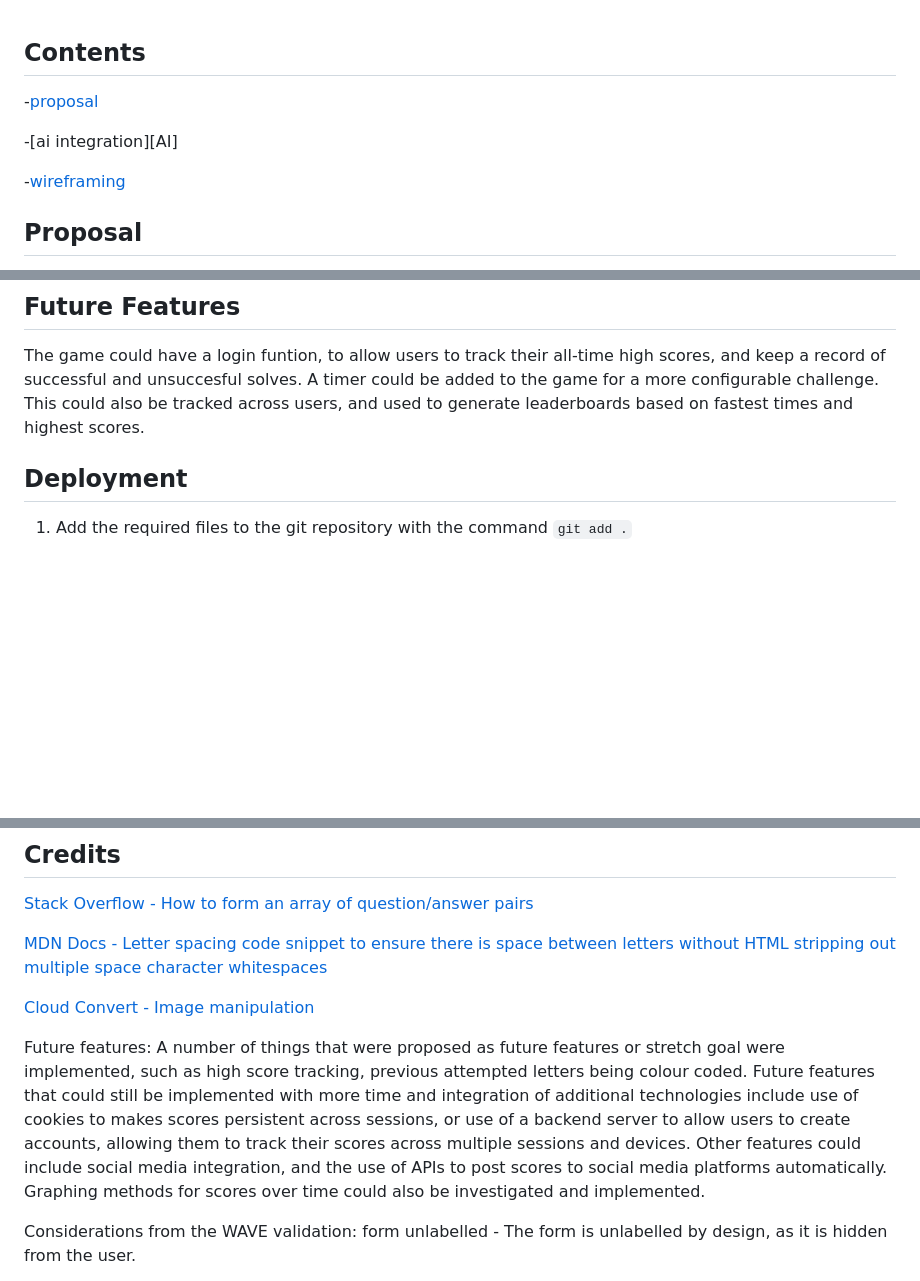
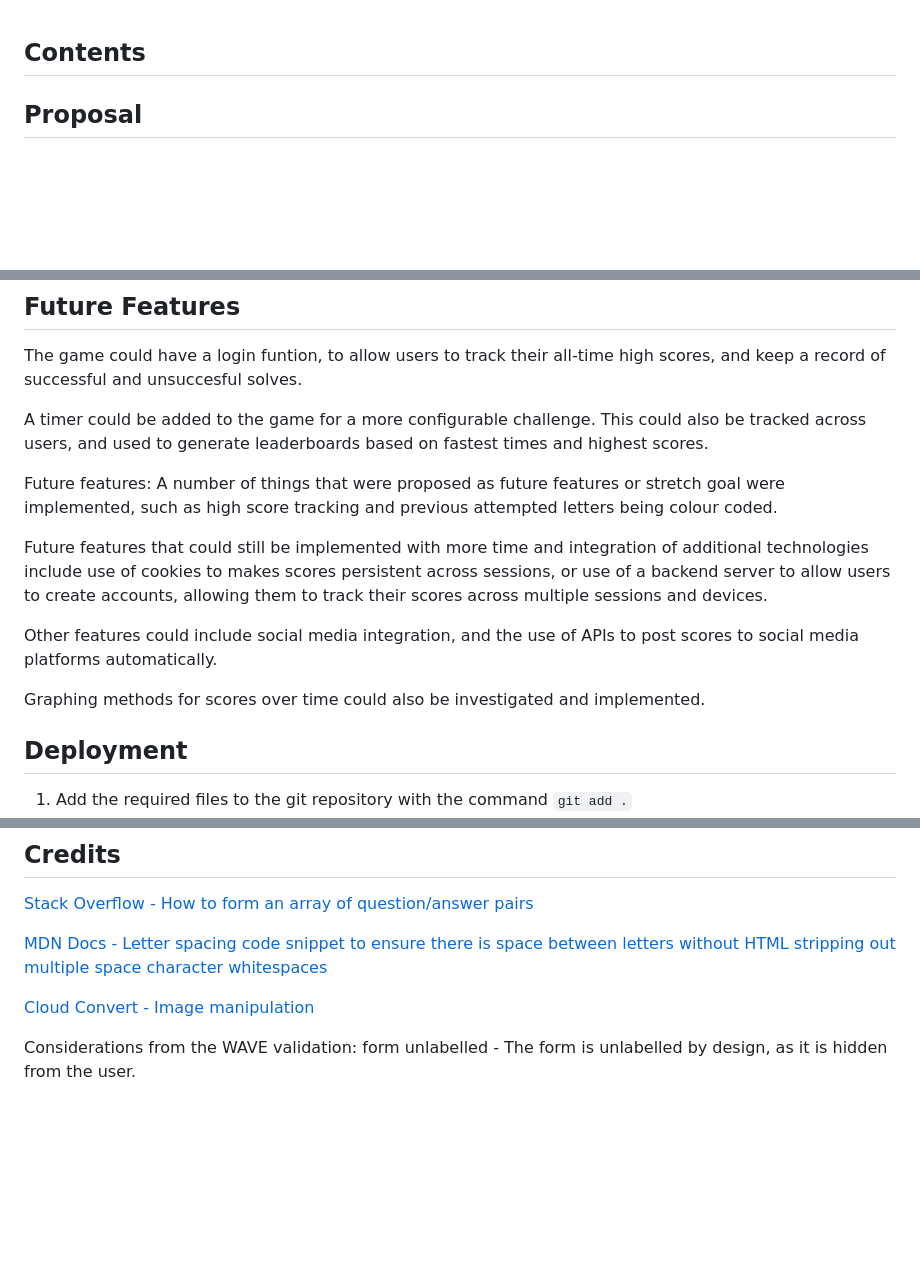
Before and after one commit to lcorndogl/Hackathon-1-HTML-CSS-JavaScript, a Markdown page: readme.md, 3 parts joined by grey strips. GitHub-like rendering; blank space fills up the shorter version.

```diff
--- a/readme.md
+++ b/readme.md
@@ -1,10 +1,4 @@
 ## Contents
-
--[proposal](#proposal)
-
--[ai integration][AI]
-
--[wireframing](#wireframing)
 
 ## Proposal
 
@@ -46,7 +40,17 @@ This if test was one entirely derived by ai, along with the plan arrived at to r
 ## Future Features
 
 The game could have a login funtion, to allow users to track their all-time high scores, and keep a record of successful and unsuccesful solves.
+
 A timer could be added to the game for a more configurable challenge. This could also be tracked across users, and used to generate leaderboards based on fastest times and highest scores.
+
+Future features: A number of things that were proposed as future features or stretch goal were implemented, such as high score tracking and previous attempted letters being colour coded.
+
+Future features that could still be implemented with more time and integration of additional technologies include use of cookies to makes scores persistent across sessions, or use of a backend server to allow users to create accounts, allowing them to track their scores across multiple sessions and devices.
+
+Other features could include social media integration, and the use of APIs to post scores to social media platforms automatically.
+
+Graphing methods for scores over time could also be investigated and implemented.
+
 
 ## Deployment
 
@@ -65,17 +69,6 @@ A timer could be added to the game for a more configurable challenge. This could
 [MDN Docs - Letter spacing code snippet to ensure there is space between letters without HTML stripping out multiple space character whitespaces](https://developer.mozilla.org/en-US/docs/Web/CSS/letter-spacing)
 
 [Cloud Convert - Image manipulation](https://cloudconvert.com/png-to-webp "Convert image filesize and format to webp")
-
-[aiIntegrationDefinition]: #AI
-
-Future features: A number of things that were proposed as future features or stretch goal were implemented, such as high score
-tracking, previous attempted letters being colour coded.
-Future features that could still be implemented with more time and integration of additional technologies include use of cookies to
-makes scores persistent across sessions, or use of a backend server to allow users to create accounts, allowing them to track their
-scores across multiple sessions and devices.
-Other features could include social media integration, and the use of APIs to post scores to social media platforms automatically.
-Graphing methods for scores over time could also be investigated and implemented.
-
 
 Considerations from the WAVE validation:
 form unlabelled -
```
Also changed, not shown: other parts of readme.md (+0 -1 lines), docs/audits/lighthouse-desktop.png (renamed from lighthouse-desktop.png), docs/audits/lighthouse-mobile.png (renamed from lighthouse-mobile.png).
